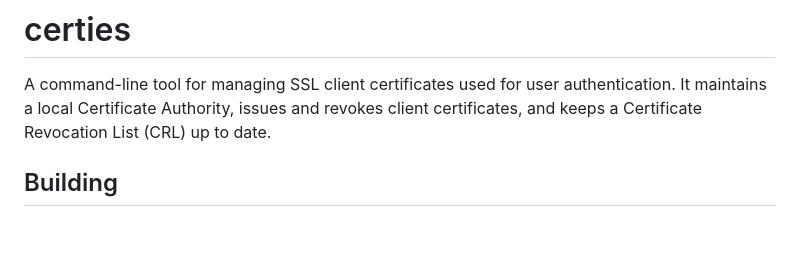
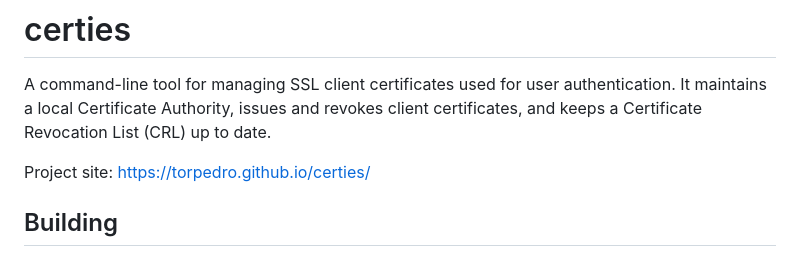
Before and after one commit to torpedro/certies, a Markdown page: README.md, the part around the change. Drawn GitHub-style; blank space fills up the shorter version.

Commit message:
add link

```diff
--- a/README.md
+++ b/README.md
@@ -1,6 +1,8 @@
 # certies
 
 A command-line tool for managing SSL client certificates used for user authentication. It maintains a local Certificate Authority, issues and revokes client certificates, and keeps a Certificate Revocation List (CRL) up to date.
+
+Project site: [https://torpedro.github.io/certies/](https://torpedro.github.io/certies/)
 
 ## Building
 
```
